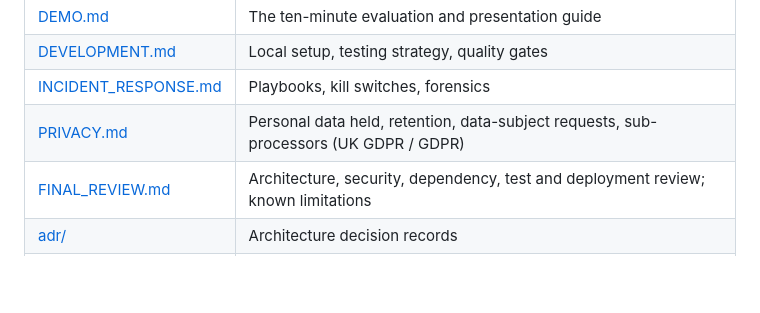
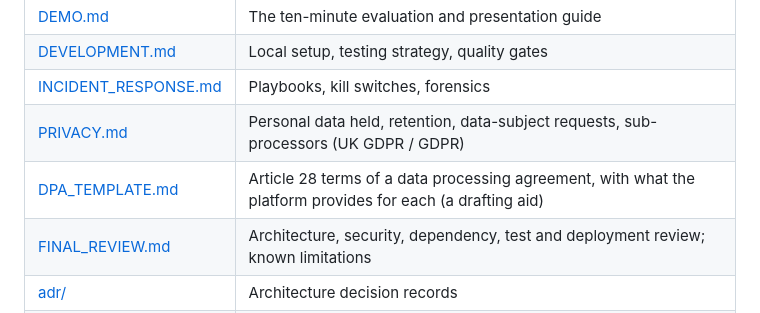
Before and after one commit to mojtaba-py-code/fastapi-postgres-ai-automation-platform, a Markdown page: README.md, the part around the change. Rendered like a GitHub page; blank space fills up the shorter version.

```diff
--- a/README.md
+++ b/README.md
@@ -117,6 +117,7 @@ for the developer workflow.
 | [DEVELOPMENT.md](docs/DEVELOPMENT.md) | Local setup, testing strategy, quality gates |
 | [INCIDENT_RESPONSE.md](docs/INCIDENT_RESPONSE.md) | Playbooks, kill switches, forensics |
 | [PRIVACY.md](docs/PRIVACY.md) | Personal data held, retention, data-subject requests, sub-processors (UK GDPR / GDPR) |
+| [DPA_TEMPLATE.md](docs/DPA_TEMPLATE.md) | Article 28 terms of a data processing agreement, with what the platform provides for each (a drafting aid) |
 | [FINAL_REVIEW.md](docs/FINAL_REVIEW.md) | Architecture, security, dependency, test and deployment review; known limitations |
 | [adr/](docs/adr/) | Architecture decision records |
 | [workflows/n8n](workflows/n8n/README.md) | The five n8n workflows and their security model |
```
Also changed, not shown: docs/DPA_TEMPLATE.md (added, +67 -0 lines), docs/PRIVACY.md (+2 -1 lines).
